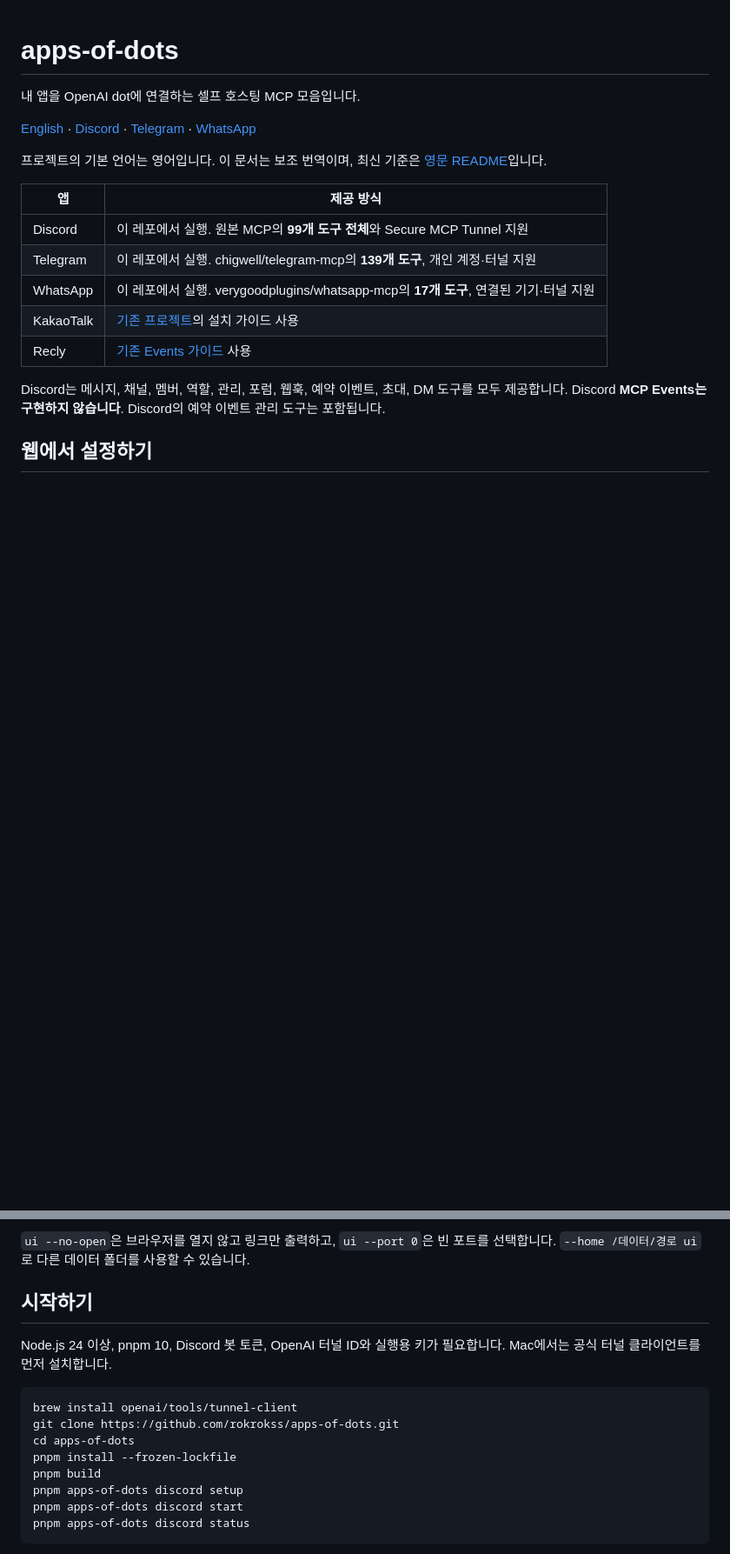
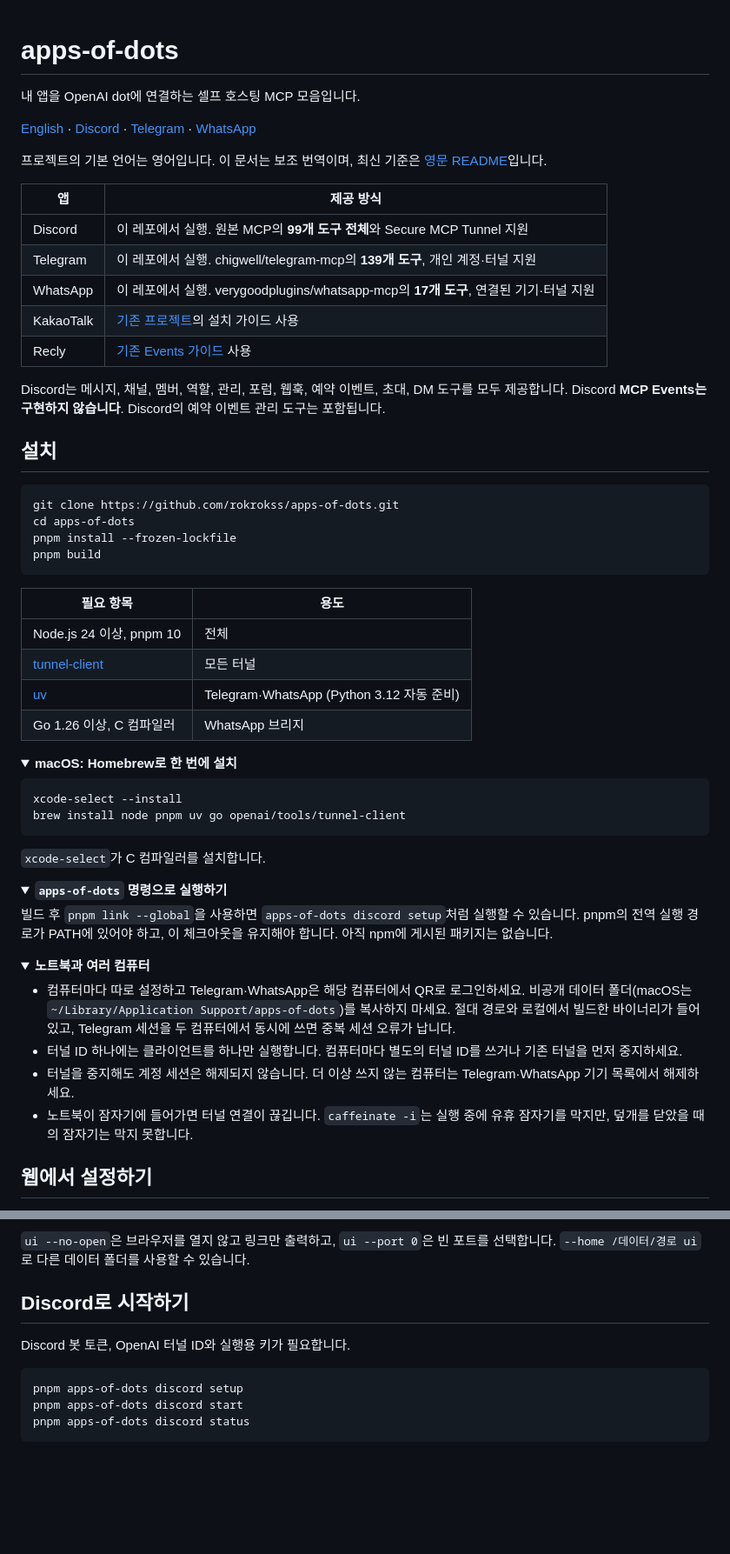
Before and after one commit to rokrokss/apps-of-dots, a Markdown page: README.ko.md, 2 parts joined by grey strips. Shown at 87% size. GitHub-like rendering; folded sections open; blank space fills up the shorter version.

````diff
--- a/README.ko.md
+++ b/README.ko.md
@@ -19,3 +19,53 @@
 Discord는 메시지, 채널, 멤버, 역할, 관리, 포럼, 웹훅, 예약 이벤트, 초대, DM 도구를 모두 제공합니다.
 Discord **MCP Events는 구현하지 않습니다**. Discord의 예약 이벤트 관리 도구는 포함됩니다.
 
+## 설치
+
+```sh
+git clone https://github.com/rokrokss/apps-of-dots.git
+cd apps-of-dots
+pnpm install --frozen-lockfile
+pnpm build
+```
+
+| 필요 항목                                                                      | 용도                                      |
+| ------------------------------------------------------------------------------ | ----------------------------------------- |
+| Node.js 24 이상, pnpm 10                                                       | 전체                                      |
+| [tunnel-client](https://github.com/openai/tunnel-client#install-with-homebrew) | 모든 터널                                 |
+| [uv](https://docs.astral.sh/uv/)                                               | Telegram·WhatsApp (Python 3.12 자동 준비) |
+| Go 1.26 이상, C 컴파일러                                                       | WhatsApp 브리지                           |
+
+<details>
+<summary><strong>macOS: Homebrew로 한 번에 설치</strong></summary>
+
+```sh
+xcode-select --install
+brew install node pnpm uv go openai/tools/tunnel-client
+```
+
+`xcode-select`가 C 컴파일러를 설치합니다.
+
+</details>
+
+<details>
+<summary><strong><code>apps-of-dots</code> 명령으로 실행하기</strong></summary>
+
+빌드 후 `pnpm link --global`을 사용하면 `apps-of-dots discord setup`처럼 실행할 수 있습니다. pnpm의
+전역 실행 경로가 PATH에 있어야 하고, 이 체크아웃을 유지해야 합니다. 아직 npm에 게시된 패키지는
+없습니다.
+
+</details>
+
+<details>
+<summary><strong>노트북과 여러 컴퓨터</strong></summary>
+
+- 컴퓨터마다 따로 설정하고 Telegram·WhatsApp은 해당 컴퓨터에서 QR로 로그인하세요. 비공개 데이터
+  폴더(macOS는 `~/Library/Application Support/apps-of-dots`)를 복사하지 마세요. 절대 경로와 로컬에서
+  빌드한 바이너리가 들어 있고, Telegram 세션을 두 컴퓨터에서 동시에 쓰면 중복 세션 오류가 납니다.
+- 터널 ID 하나에는 클라이언트를 하나만 실행합니다. 컴퓨터마다 별도의 터널 ID를 쓰거나 기존 터널을
+  먼저 중지하세요.
+- 터널을 중지해도 계정 세션은 해제되지 않습니다. 더 이상 쓰지 않는 컴퓨터는 Telegram·WhatsApp 기기
+  목록에서 해제하세요.
+- 노트북이 잠자기에 들어가면 터널 연결이 끊깁니다. `caffeinate -i`는 실행 중에 유휴 잠자기를 막지만,
+  덮개를 닫았을 때의 잠자기는 막지 못합니다.
+
@@ -46,17 +98,11 @@ Discord·Telegram·WhatsApp의 계정·터널 설정부터 상태 확인·시작
 `ui --no-open`은 브라우저를 열지 않고 링크만 출력하고, `ui --port 0`은 빈 포트를 선택합니다.
 `--home /데이터/경로 ui`로 다른 데이터 폴더를 사용할 수 있습니다.
 
-## 시작하기
+## Discord로 시작하기
 
-Node.js 24 이상, pnpm 10, Discord 봇 토큰, OpenAI 터널 ID와 실행용 키가 필요합니다. Mac에서는 공식
-터널 클라이언트를 먼저 설치합니다.
+Discord 봇 토큰, OpenAI 터널 ID와 실행용 키가 필요합니다.
 
 ```sh
-brew install openai/tools/tunnel-client
-git clone https://github.com/rokrokss/apps-of-dots.git
-cd apps-of-dots
-pnpm install --frozen-lockfile
-pnpm build
 pnpm apps-of-dots discord setup
 pnpm apps-of-dots discord start
 pnpm apps-of-dots discord status
````
Also changed, not shown: other parts of README.ko.md (+5 -29 lines), README.md (+56 -37 lines).
